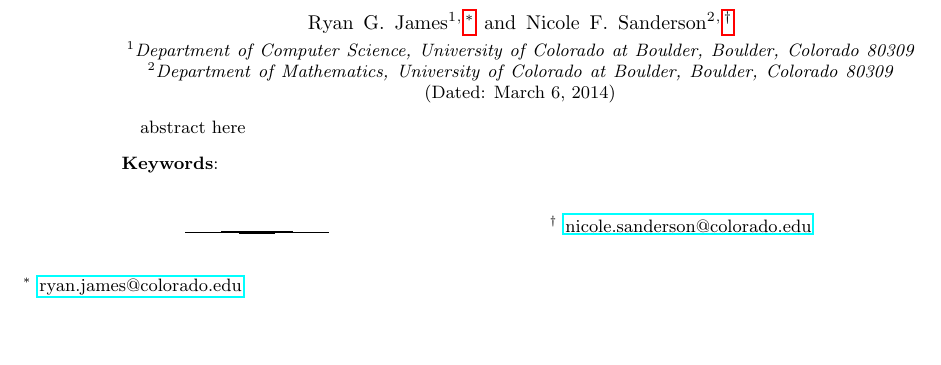
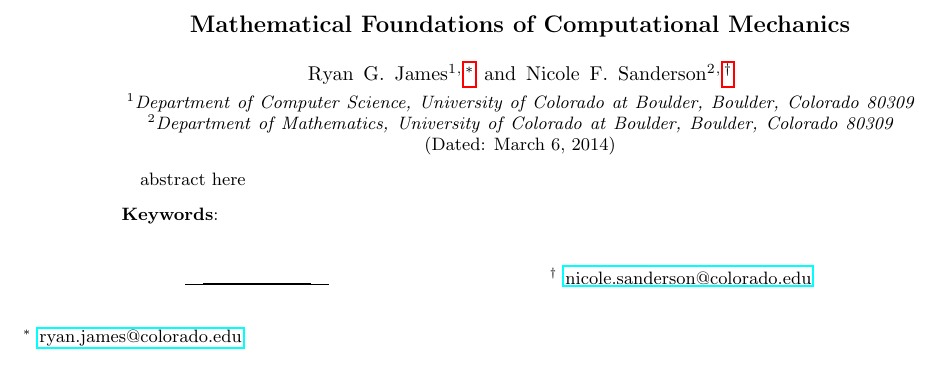
Before and after one commit to Autoplectic/compmech_foundations, a LaTeX paper (compmech_foundations.tex): part of the page, cut at the place of the change, the shorter picture padded with empty space. Compiled offline with pdfLaTeX.

Commit message:
add title
add title

```diff
--- a/compmech_foundations.tex
+++ b/compmech_foundations.tex
@@ -37,7 +37,7 @@
 
 \begin{document}
 
-\title{}
+\title{Mathematical Foundations of Computational Mechanics}
 
 \author{Ryan G. James}
 \email{ryan.james@colorado.edu}
```
